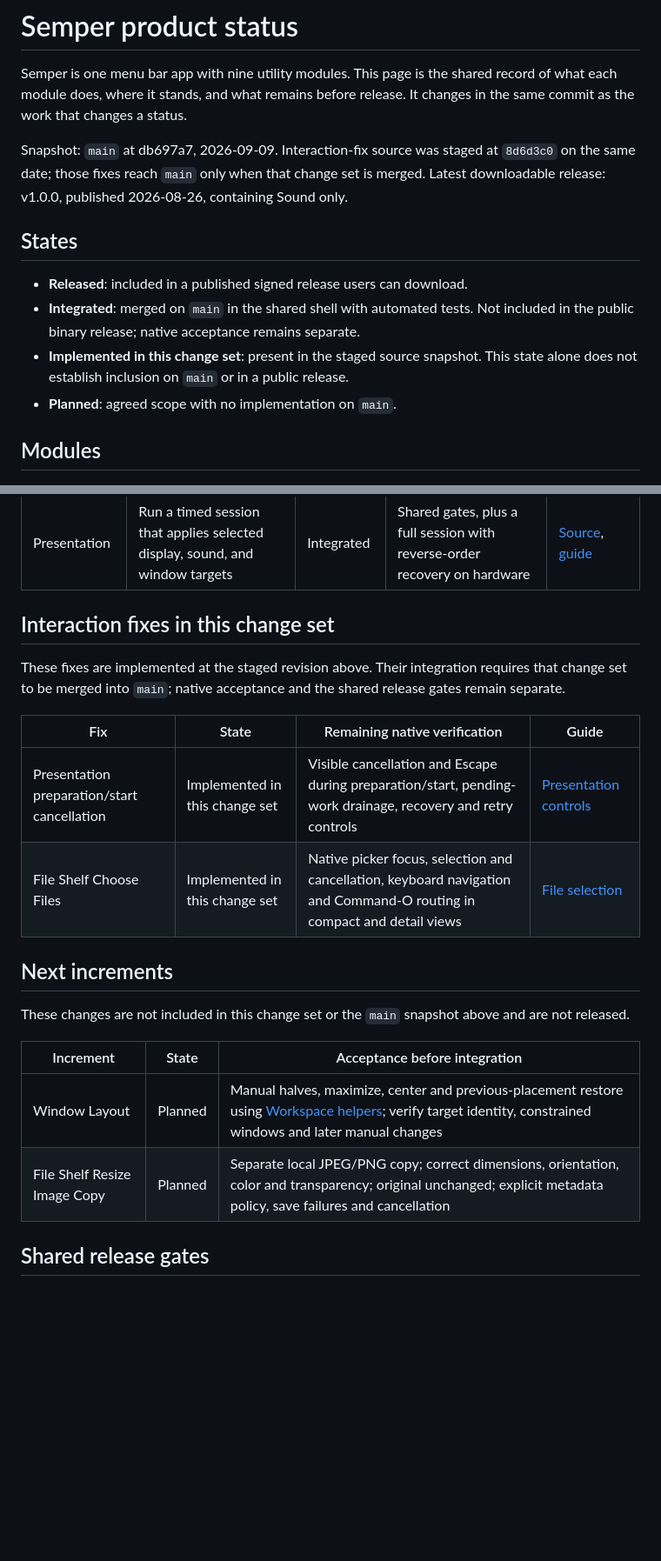
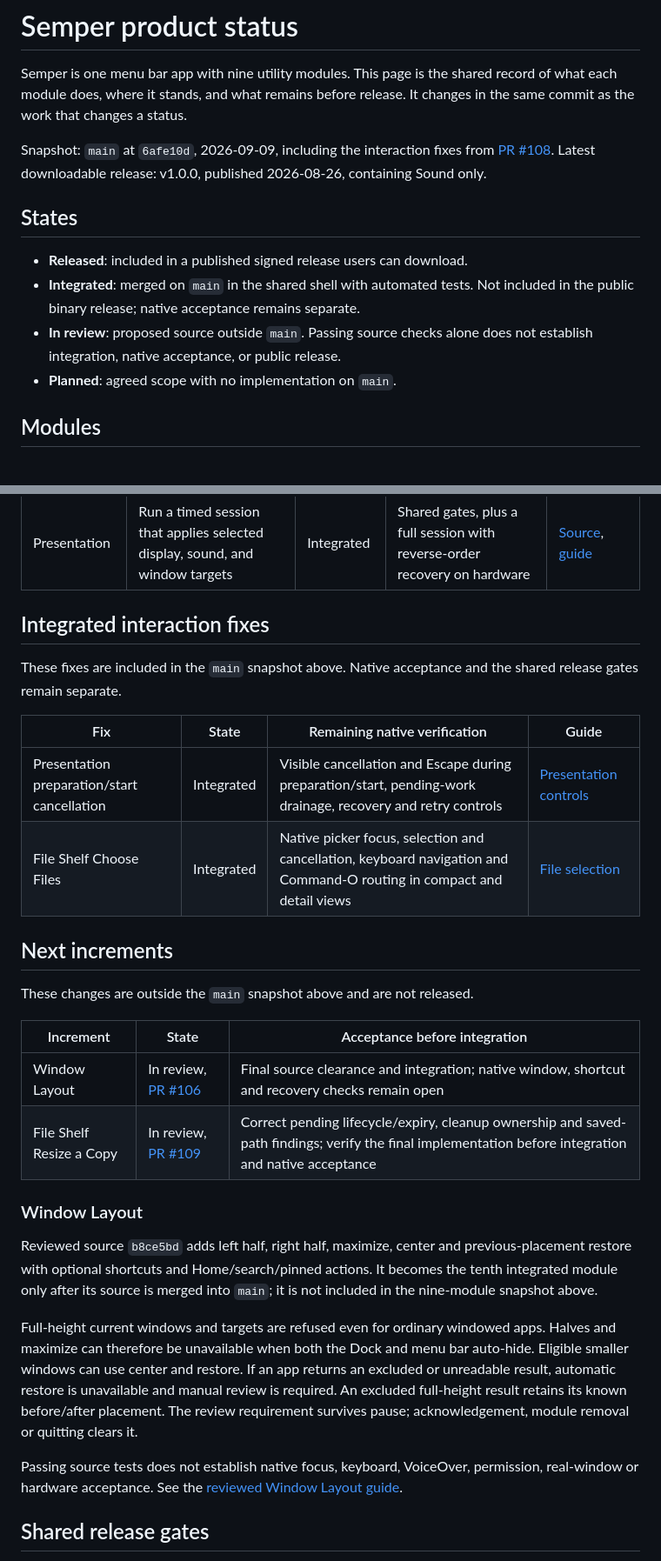
Before and after one commit to niharnm/Semper, a Markdown page: guide/product-status.md, 2 parts joined by grey strips. Shown at 87% size. GitHub-like rendering; blank space fills up the shorter version.

```diff
--- a/guide/product-status.md
+++ b/guide/product-status.md
@@ -4,18 +4,17 @@ Semper is one menu bar app with nine utility modules. This page is the shared
 record of what each module does, where it stands, and what remains before
 release. It changes in the same commit as the work that changes a status.
 
-Snapshot: `main` at db697a7, 2026-09-09. Interaction-fix source was staged at
-`8d6d3c0` on the same date; those fixes reach `main` only when that change set
-is merged. Latest downloadable release: v1.0.0, published 2026-08-26,
-containing Sound only.
+Snapshot: `main` at `6afe10d`, 2026-09-09, including the interaction fixes from
+[PR #108](https://github.com/niharnm/Semper/pull/108). Latest downloadable
+release: v1.0.0, published 2026-08-26, containing Sound only.
 
 ## States
 
 - **Released**: included in a published signed release users can download.
 - **Integrated**: merged on `main` in the shared shell with automated tests.
   Not included in the public binary release; native acceptance remains separate.
-- **Implemented in this change set**: present in the staged source snapshot.
-  This state alone does not establish inclusion on `main` or in a public release.
+- **In review**: proposed source outside `main`. Passing source checks alone
+  does not establish integration, native acceptance, or public release.
 - **Planned**: agreed scope with no implementation on `main`.
 
 ## Modules
@@ -32,26 +31,43 @@ containing Sound only.
 | Away | Cover every display with a privacy curtain that requires authentication to exit | Integrated | Shared gates, plus input-filter permission, authentication, and multi-display checks | [Source](../Semper/Away), [guide](module-shell.md#away) |
 | Presentation | Run a timed session that applies selected display, sound, and window targets | Integrated | Shared gates, plus a full session with reverse-order recovery on hardware | [Source](../Semper/Presentation), [guide](module-shell.md#presentation) |
 
-## Interaction fixes in this change set
+## Integrated interaction fixes
 
-These fixes are implemented at the staged revision above. Their integration
-requires that change set to be merged into `main`; native acceptance and the
-shared release gates remain separate.
+These fixes are included in the `main` snapshot above. Native acceptance and
+the shared release gates remain separate.
 
 | Fix | State | Remaining native verification | Guide |
 | --- | --- | --- | --- |
-| Presentation preparation/start cancellation | Implemented in this change set | Visible cancellation and Escape during preparation/start, pending-work drainage, recovery and retry controls | [Presentation controls](presentation-controls.md) |
-| File Shelf Choose Files | Implemented in this change set | Native picker focus, selection and cancellation, keyboard navigation and Command-O routing in compact and detail views | [File selection](shelf-file-selection.md) |
+| Presentation preparation/start cancellation | Integrated | Visible cancellation and Escape during preparation/start, pending-work drainage, recovery and retry controls | [Presentation controls](presentation-controls.md) |
+| File Shelf Choose Files | Integrated | Native picker focus, selection and cancellation, keyboard navigation and Command-O routing in compact and detail views | [File selection](shelf-file-selection.md) |
 
 ## Next increments
 
-These changes are not included in this change set or the `main` snapshot above
-and are not released.
+These changes are outside the `main` snapshot above and are not released.
 
 | Increment | State | Acceptance before integration |
 | --- | --- | --- |
-| Window Layout | Planned | Manual halves, maximize, center and previous-placement restore using [Workspace helpers](../Semper/Workspace); verify target identity, constrained windows and later manual changes |
-| File Shelf Resize Image Copy | Planned | Separate local JPEG/PNG copy; correct dimensions, orientation, color and transparency; original unchanged; explicit metadata policy, save failures and cancellation |
+| Window Layout | In review, [PR #106](https://github.com/niharnm/Semper/pull/106) | Final source clearance and integration; native window, shortcut and recovery checks remain open |
+| File Shelf Resize a Copy | In review, [PR #109](https://github.com/niharnm/Semper/pull/109) | Correct pending lifecycle/expiry, cleanup ownership and saved-path findings; verify the final implementation before integration and native acceptance |
+
+### Window Layout
+
+Reviewed source `b8ce5bd` adds left half, right half, maximize, center and
+previous-placement restore with optional shortcuts and Home/search/pinned
+actions. It becomes the tenth integrated module only after its source is
+merged into `main`; it is not included in the nine-module snapshot above.
+
+Full-height current windows and targets are refused even for ordinary windowed
+apps. Halves and maximize can therefore be unavailable when both the Dock and
+menu bar auto-hide. Eligible smaller windows can use center and restore. If an
+app returns an excluded or unreadable result, automatic restore is unavailable
+and manual review is required. An excluded full-height result retains its known
+before/after placement. The review requirement survives pause; acknowledgement,
+module removal or quitting clears it.
+
+Passing source tests does not establish native focus, keyboard, VoiceOver,
+permission, real-window or hardware acceptance. See the
+[reviewed Window Layout guide](https://github.com/niharnm/Semper/blob/b8ce5bd7f402d117f8b1eec2a5bf06fd68a3bcc3/guide/window-layout.md).
 
 ## Shared release gates
 
```
Also changed, not shown: README.md (+6 -1 lines), ROADMAP.md (+22 -14 lines).
